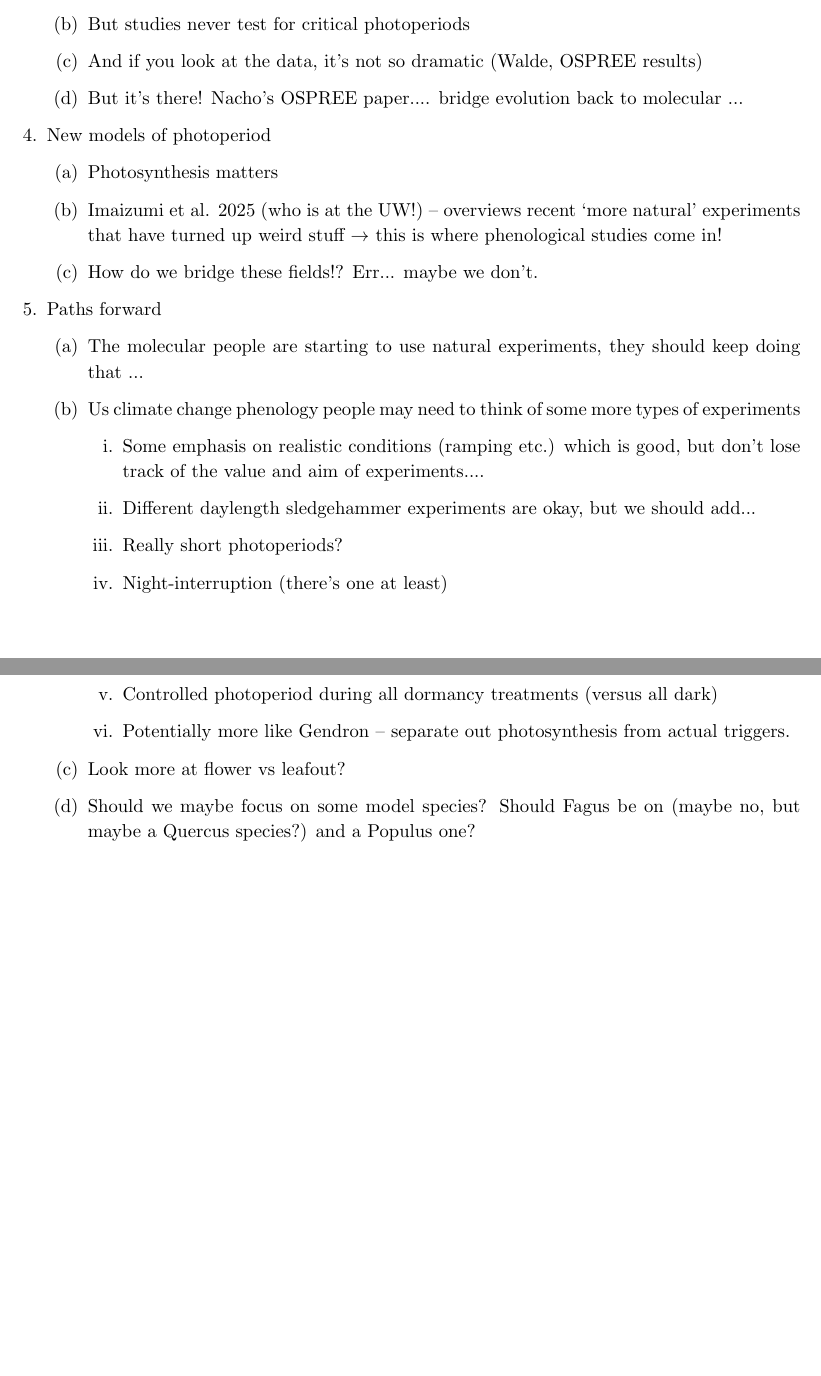
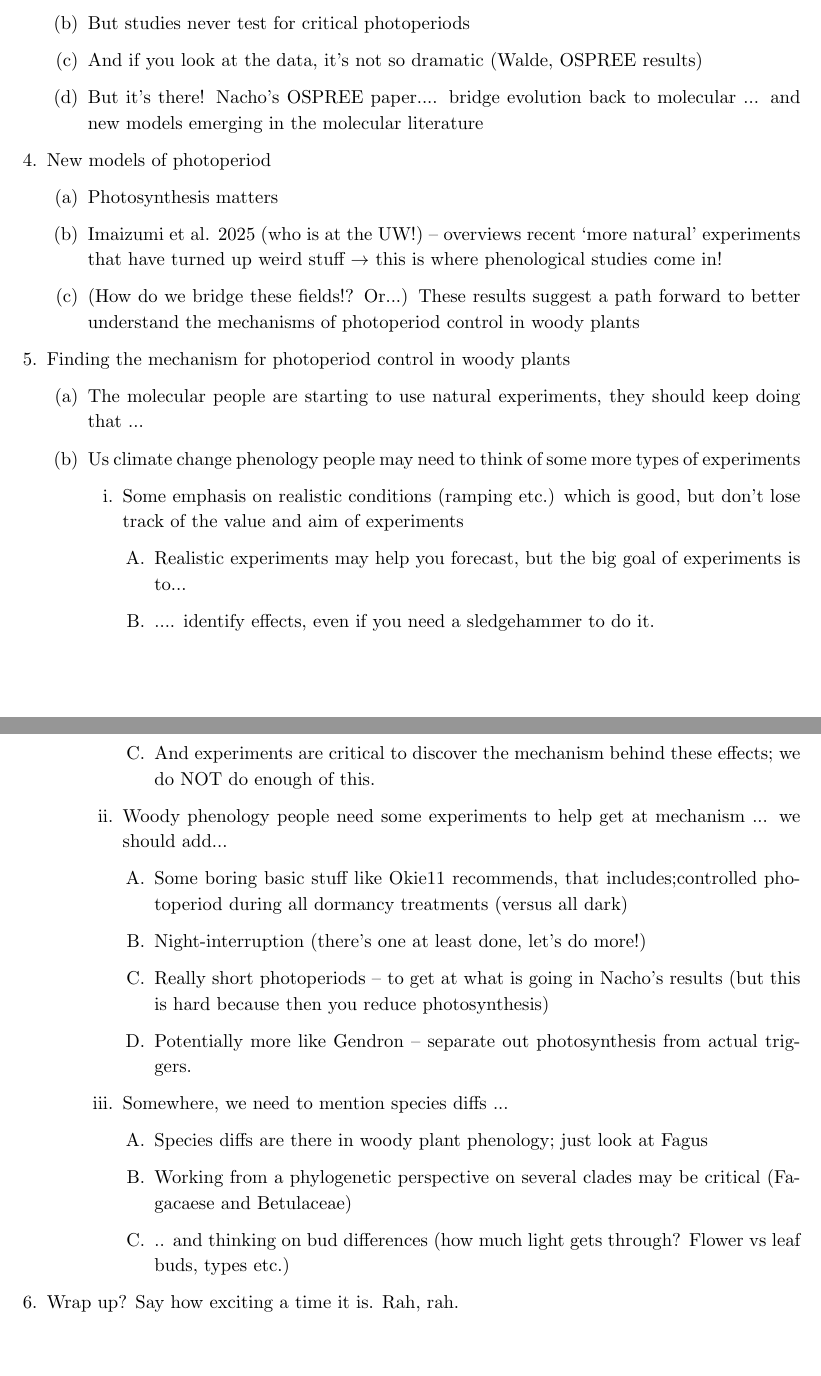
Before and after one commit to lizzieinvancouver/photopheno, a LaTeX document (docs/photopheno.tex): two parts of pages 4 and 5 of 8, joined at a grey line, cut so that both start at the same text. Compiled offline with pdfLaTeX.

Commit message:
Outline probably close enough that I should start writing soon.

```diff
--- a/docs/photopheno.tex
+++ b/docs/photopheno.tex
@@ -114,30 +114,43 @@ Be also sure to review what we say in Nacho's 2024 paper about photoperiod and p
 \item Lots about critical photoperiods and stuff...
 \item But studies never test for critical photoperiods
 \item And if you look at the data, it's not so dramatic (Walde, OSPREE results)
-\item But it's there! Nacho's OSPREE paper.... bridge evolution back to molecular ...
+\item But it's there! Nacho's OSPREE paper.... bridge evolution back to molecular ... and new models emerging in the molecular literature
 \end{enumerate}
 \item New models of photoperiod
 \begin{enumerate}
 \item Photosynthesis matters
 \item Imaizumi et al. 2025 (who is at the UW!) -- overviews recent `more natural' experiments that have turned up weird stuff $\rightarrow$ this is where phenological studies come in!
-\item How do we bridge these fields!? Err... maybe we don't.
+\item (How do we bridge these fields!? Or...) These results suggest a path forward to better understand the mechanisms of photoperiod control in woody plants % Err... maybe we don't.
 \end{enumerate}
-\item Paths forward
+\item Finding the mechanism for photoperiod control in woody plants
 \begin{enumerate}
 \item The molecular people are starting to use natural experiments, they should keep doing that ...
-\item Us climate change phenology people may need to think of some more types of experiments
+\item Us climate change phenology people may need to think of some more types of experiments % we haven't really changed anything in forever, we're still just doing what the molecular people were doing in the 1940-50s
 \begin{enumerate}
-\item Some emphasis on realistic conditions (ramping etc.) which is good, but don't lose track of the value and aim of experiments....
-\item Different daylength sledgehammer experiments are okay, but we should add...
-\item Really short photoperiods?
-\item Night-interruption (there's one at least)
-\item Controlled photoperiod during all dormancy treatments (versus all dark)
+\item Some emphasis on realistic conditions (ramping etc.) which is good, but don't lose track of the value and aim of experiments
+\begin{enumerate}
+\item Realistic experiments may help you forecast, but the big goal of experiments is to...
+\item .... identify effects, even if you need a sledgehammer to do it.
+\item And experiments are critical to discover the mechanism behind these effects; we do NOT do enough of this.
+\end{enumerate}
+\item Woody phenology people need some experiments to help get at mechanism ... we should add...
+\begin{enumerate}
+\item Some boring basic stuff like Okie11 recommends, that includes;controlled photoperiod during all dormancy treatments (versus all dark)
+\item Night-interruption (there's one at least done, let's do more!)
+\item Really short photoperiods -- to get at what is going in Nacho's results (but this is hard because then you reduce photosynthesis)
 \item Potentially more like Gendron -- separate out photosynthesis from actual triggers.
 \end{enumerate}
-\item Look more at flower vs leafout? % although no signs of anything interesting in Dan's data
-\item Should we maybe focus on some model species? Should Fagus be on (maybe no, but maybe a Quercus species?) and a Populus one?
+\item Somewhere, we need to mention species diffs ...
+\begin{enumerate}
+\item Species diffs are there in woody plant phenology; just look at Fagus
+\item Working from a phylogenetic perspective on several clades may be critical (Fagacaese and Betulaceae)
+\item .. and thinking on bud differences (how much light gets through? Flower vs leaf buds, types etc.) %Look more at flower vs leafout? % although no signs of anything interesting in Dan's data
 \end{enumerate}
 \end{enumerate}
+\end{enumerate}
+\item Wrap up? Say how exciting a time it is. Rah, rah.
+\end{enumerate}
+
 
 % Review-ed...
 % Way and Montgomery (says critical photoperiod, but actually for growth cessation)
```
Also changed, not shown: docs/photopheno.pdf, docs/photopheno.tex (30 more changed lines).
